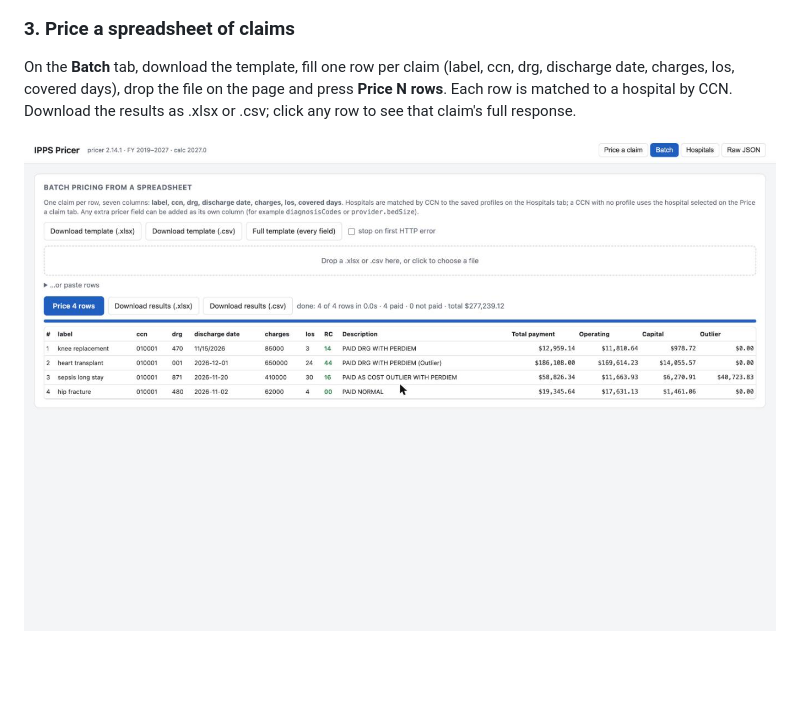
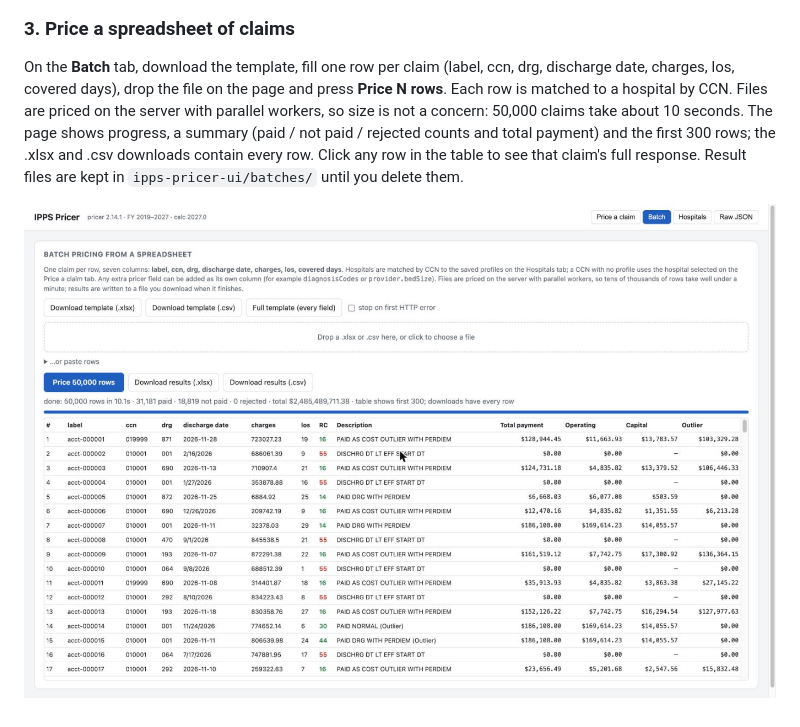
Before and after one commit to cbay460704-web/ipps-pricer, a Markdown page: README.md, the part around the change. Rendered like a GitHub page; pictures changed too: docs/3-batch.jpg; blank space fills up the shorter version.

```diff
--- a/README.md
+++ b/README.md
@@ -29,6 +29,9 @@ saved to `ipps-pricer-ui/profiles.json` and matched by CCN everywhere else in th
 ### 3. Price a spreadsheet of claims
 On the **Batch** tab, download the template, fill one row per claim (label, ccn, drg, discharge date, charges, los,
 covered days), drop the file on the page and press **Price N rows**. Each row is matched to a hospital by CCN.
-Download the results as .xlsx or .csv; click any row to see that claim's full response.
+Files are priced on the server with parallel workers, so size is not a concern: 50,000 claims take about 10 seconds.
+The page shows progress, a summary (paid / not paid / rejected counts and total payment) and the first 300 rows;
+the .xlsx and .csv downloads contain every row. Click any row in the table to see that claim's full response.
+Result files are kept in `ipps-pricer-ui/batches/` until you delete them.
 
 ![Batch pricing](docs/3-batch.jpg)
```
Also changed, not shown: ipps-pricer-ui/README.md (+4 -1 lines), 3 other files.
